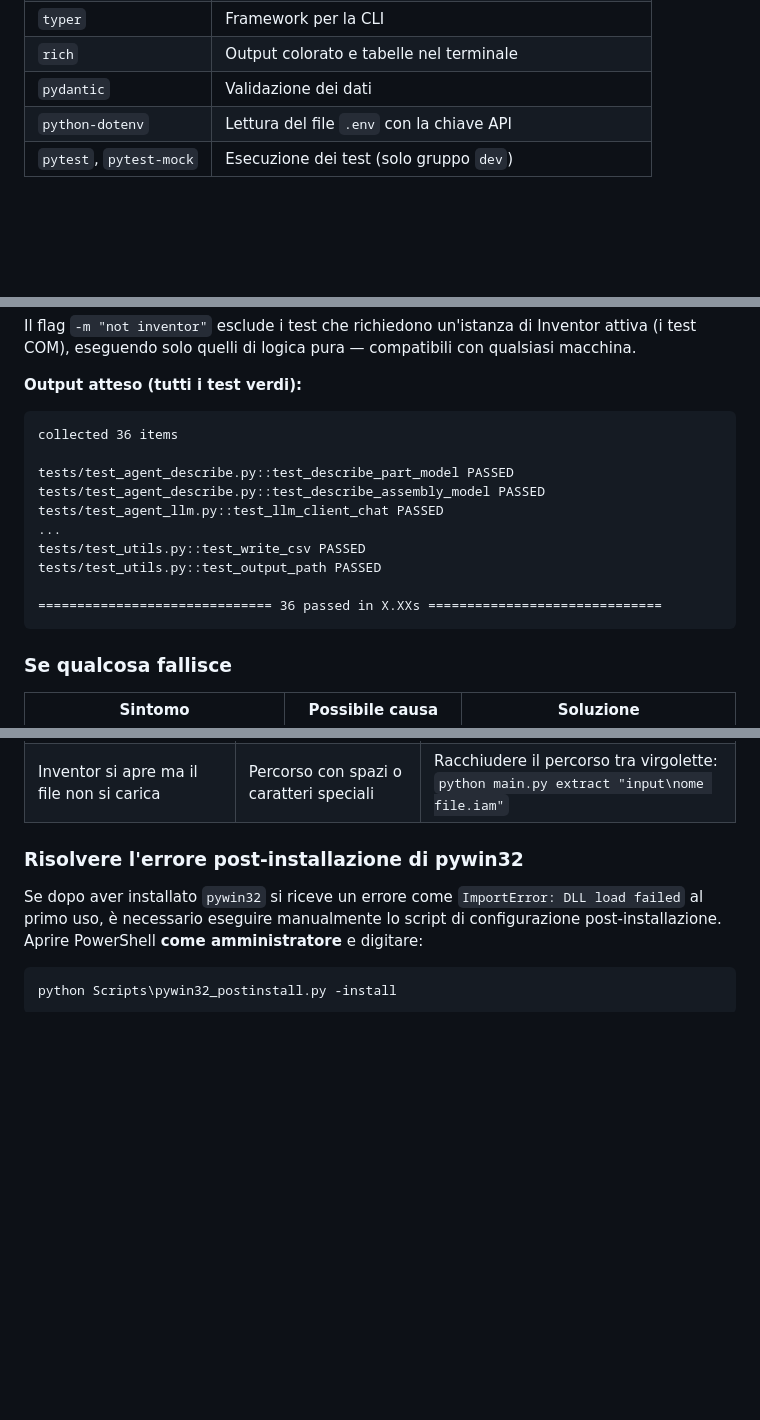
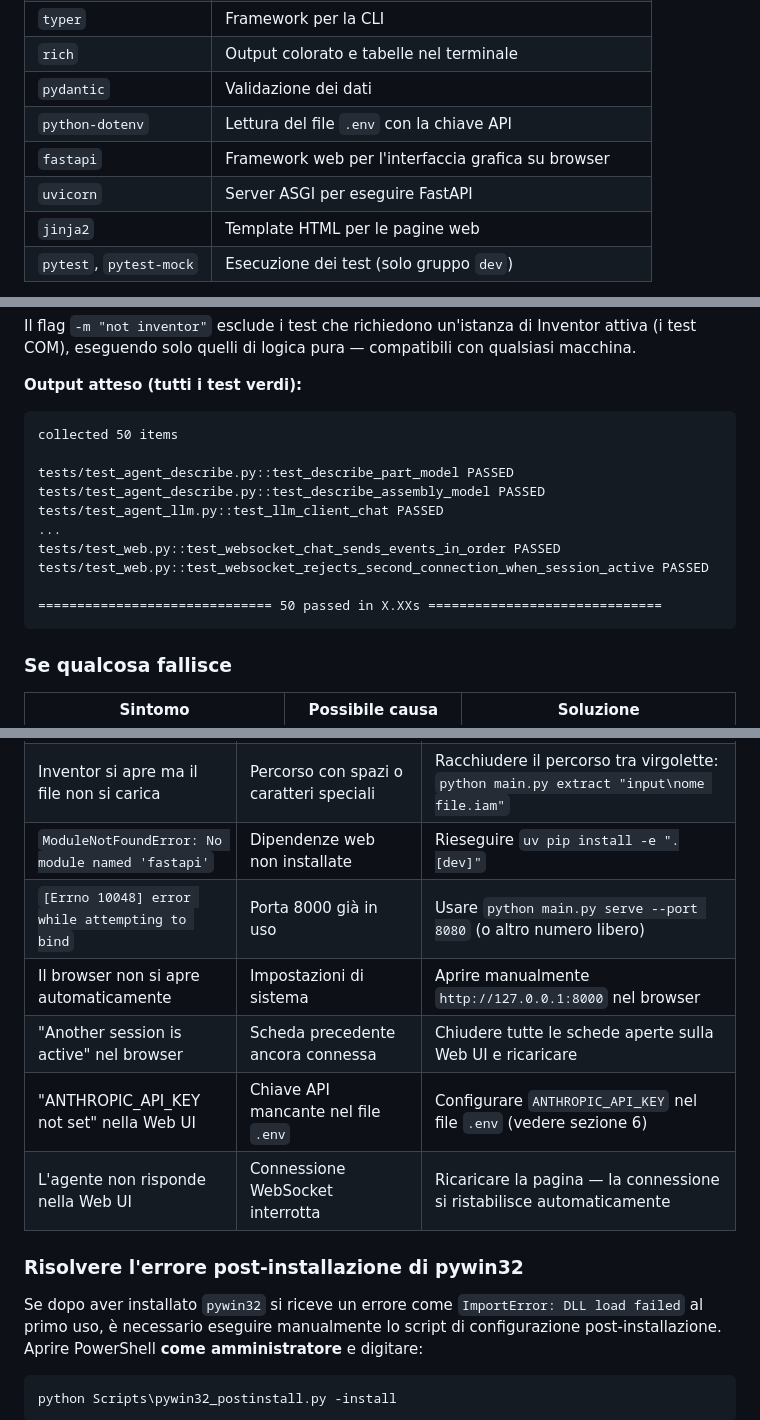
Before and after one commit to PizzaMarinara/inventor-scripts, a Markdown page: INSTALL_GUIDE_IT.md, 3 parts joined by grey strips. Drawn GitHub-style; blank space fills up the shorter version.

Commit message:
docs: aggiorna guida italiana con istruzioni Web UI (serve, interfaccia browser)

````diff
--- a/INSTALL_GUIDE_IT.md
+++ b/INSTALL_GUIDE_IT.md
@@ -249,6 +249,9 @@ L'installazione scarica automaticamente:
 | `rich` | Output colorato e tabelle nel terminale |
 | `pydantic` | Validazione dei dati |
 | `python-dotenv` | Lettura del file `.env` con la chiave API |
+| `fastapi` | Framework web per l'interfaccia grafica su browser |
+| `uvicorn` | Server ASGI per eseguire FastAPI |
+| `jinja2` | Template HTML per le pagine web |
 | `pytest`, `pytest-mock` | Esecuzione dei test (solo gruppo `dev`) |
 
 > ⚠️ **Nota su `pywin32`:** questa libreria funziona solo su Windows. Su macOS o Linux l'installazione
@@ -369,16 +372,16 @@ Il flag `-m "not inventor"` esclude i test che richiedono un'istanza di Inventor
 **Output atteso (tutti i test verdi):**
 
 ```
-collected 36 items
+collected 50 items
 
 tests/test_agent_describe.py::test_describe_part_model PASSED
 tests/test_agent_describe.py::test_describe_assembly_model PASSED
 tests/test_agent_llm.py::test_llm_client_chat PASSED
 ...
-tests/test_utils.py::test_write_csv PASSED
-tests/test_utils.py::test_output_path PASSED
+tests/test_web.py::test_websocket_chat_sends_events_in_order PASSED
+tests/test_web.py::test_websocket_rejects_second_connection_when_session_active PASSED
 
-============================== 36 passed in X.XXs ==============================
+============================== 50 passed in X.XXs ==============================
 ```
 
 ### Se qualcosa fallisce
@@ -597,6 +678,12 @@ successivo.
 | Test falliti su macOS/Linux per `win32com` | Piattaforma non Windows | Normale — i test COM funzionano solo su Windows con Inventor installato |
 | `pip install` molto lento | pip standard | Usare `uv pip install` che è molto più veloce |
 | Inventor si apre ma il file non si carica | Percorso con spazi o caratteri speciali | Racchiudere il percorso tra virgolette: `python main.py extract "input\nome file.iam"` |
+| `ModuleNotFoundError: No module named 'fastapi'` | Dipendenze web non installate | Rieseguire `uv pip install -e ".[dev]"` |
+| `[Errno 10048] error while attempting to bind` | Porta 8000 già in uso | Usare `python main.py serve --port 8080` (o altro numero libero) |
+| Il browser non si apre automaticamente | Impostazioni di sistema | Aprire manualmente `http://127.0.0.1:8000` nel browser |
+| "Another session is active" nel browser | Scheda precedente ancora connessa | Chiudere tutte le schede aperte sulla Web UI e ricaricare |
+| "ANTHROPIC_API_KEY not set" nella Web UI | Chiave API mancante nel file `.env` | Configurare `ANTHROPIC_API_KEY` nel file `.env` (vedere sezione 6) |
+| L'agente non risponde nella Web UI | Connessione WebSocket interrotta | Ricaricare la pagina — la connessione si ristabilisce automaticamente |
 
 ### Risolvere l'errore post-installazione di pywin32
 
````
Also changed, not shown: other parts of INSTALL_GUIDE_IT.md (+80 -2 lines).
